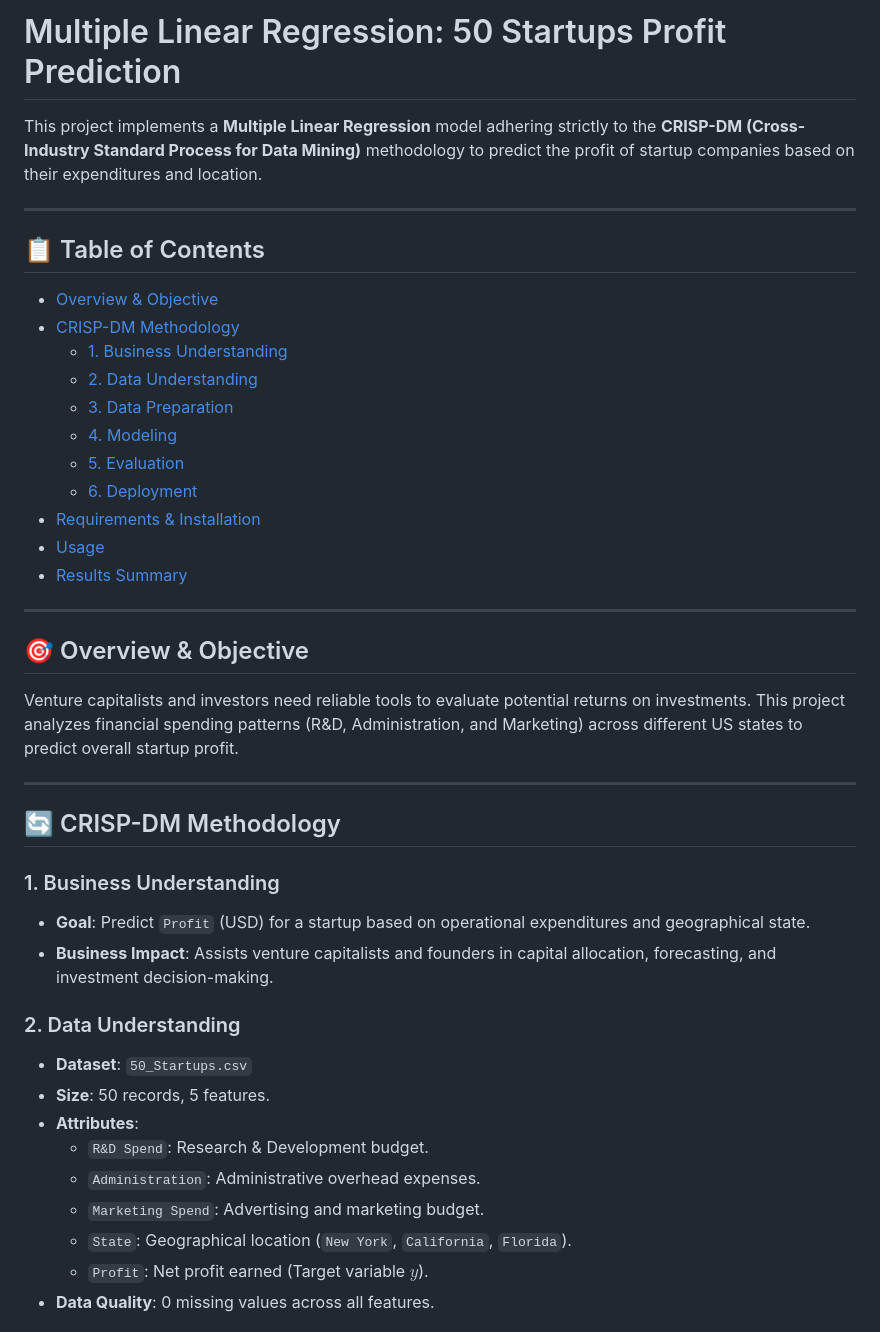
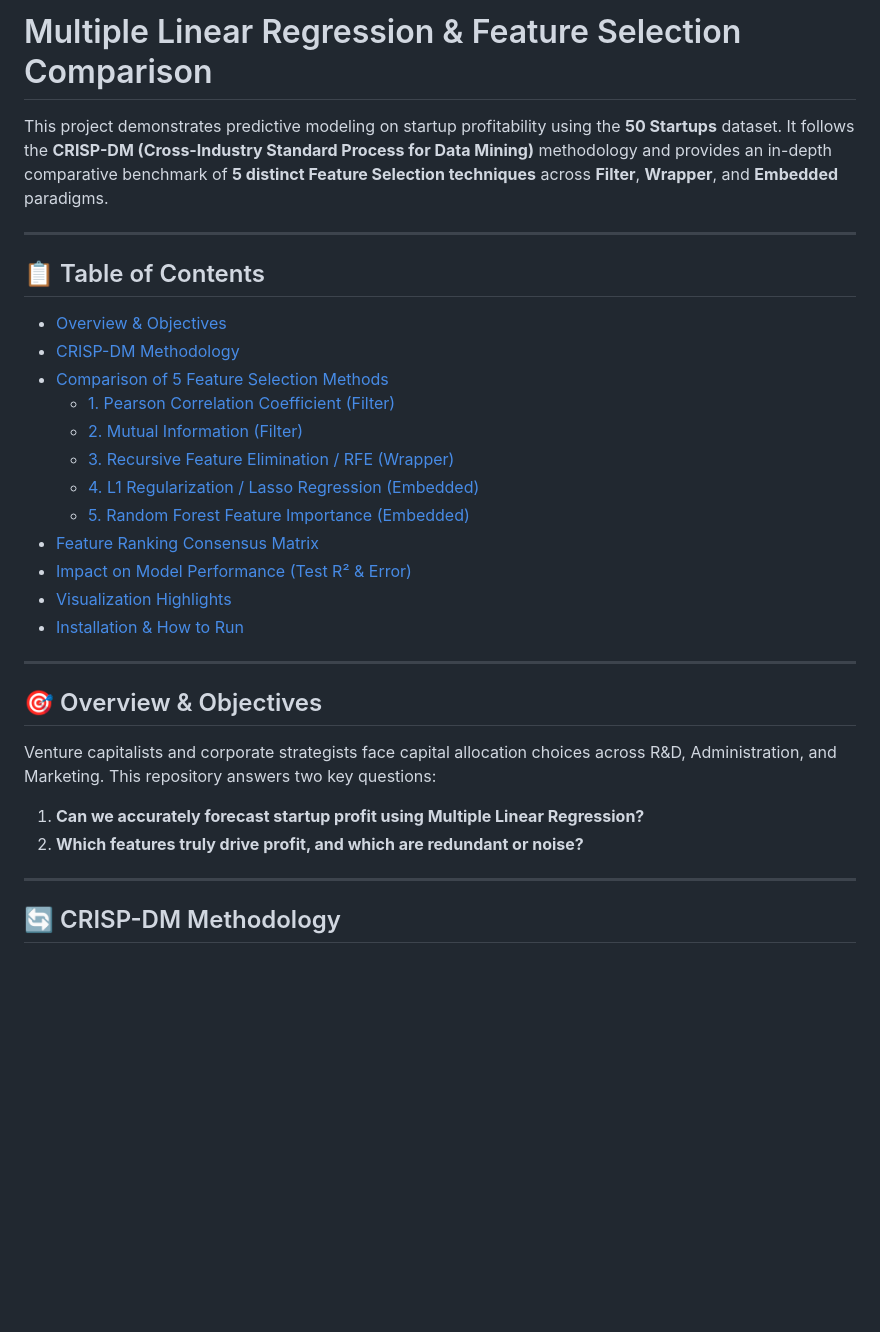
Before and after one commit to naz0914/50-Startups-dataset-for-Multiple-Linear-Regression, a Markdown page: README.md, the part around one of its changes. Rendered like a GitHub page; blank space fills up the shorter version.

```diff
--- a/README.md
+++ b/README.md
@@ -1,43 +1,31 @@
-# Multiple Linear Regression: 50 Startups Profit Prediction
+# Multiple Linear Regression & Feature Selection Comparison
 
-This project implements a **Multiple Linear Regression** model adhering strictly to the **CRISP-DM (Cross-Industry Standard Process for Data Mining)** methodology to predict the profit of startup companies based on their expenditures and location.
+This project demonstrates predictive modeling on startup profitability using the **50 Startups** dataset. It follows the **CRISP-DM (Cross-Industry Standard Process for Data Mining)** methodology and provides an in-depth comparative benchmark of **5 distinct Feature Selection techniques** across **Filter**, **Wrapper**, and **Embedded** paradigms.
 
 ---
 
 ## 📋 Table of Contents
-- [Overview & Objective](#overview--objective)
+- [Overview & Objectives](#overview--objectives)
 - [CRISP-DM Methodology](#crisp-dm-methodology)
-  - [1. Business Understanding](#1-business-understanding)
-  - [2. Data Understanding](#2-data-understanding)
-  - [3. Data Preparation](#3-data-preparation)
-  - [4. Modeling](#4-modeling)
-  - [5. Evaluation](#5-evaluation)
-  - [6. Deployment](#6-deployment)
-- [Requirements & Installation](#requirements--installation)
-- [Usage](#usage)
-- [Results Summary](#results-summary)
+- [Comparison of 5 Feature Selection Methods](#comparison-of-5-feature-selection-methods)
+  - [1. Pearson Correlation Coefficient (Filter)](#1-pearson-correlation-coefficient-filter)
+  - [2. Mutual Information (Filter)](#2-mutual-information-filter)
+  - [3. Recursive Feature Elimination / RFE (Wrapper)](#3-recursive-feature-elimination--rfe-wrapper)
+  - [4. L1 Regularization / Lasso Regression (Embedded)](#4-l1-regularization--lasso-regression-embedded)
+  - [5. Random Forest Feature Importance (Embedded)](#5-random-forest-feature-importance-embedded)
+- [Feature Ranking Consensus Matrix](#feature-ranking-consensus-matrix)
+- [Impact on Model Performance (Test R² & Error)](#impact-on-model-performance-test-r-error)
+- [Visualization Highlights](#visualization-highlights)
+- [Installation & How to Run](#installation--how-to-run)
 
 ---
 
-## 🎯 Overview & Objective
-Venture capitalists and investors need reliable tools to evaluate potential returns on investments. This project analyzes financial spending patterns (R&D, Administration, and Marketing) across different US states to predict overall startup profit.
+## 🎯 Overview & Objectives
+Venture capitalists and corporate strategists face capital allocation choices across R&D, Administration, and Marketing. This repository answers two key questions:
+1. **Can we accurately forecast startup profit using Multiple Linear Regression?**
+2. **Which features truly drive profit, and which are redundant or noise?**
 
 ---
 
 ## 🔄 CRISP-DM Methodology
 
-### 1. Business Understanding
-* **Goal**: Predict `Profit` (USD) for a startup based on operational expenditures and geographical state.
-* **Business Impact**: Assists venture capitalists and founders in capital allocation, forecasting, and investment decision-making.
-
-### 2. Data Understanding
-* **Dataset**: `50_Startups.csv`
-* **Size**: 50 records, 5 features.
-* **Attributes**:
-  * `R&D Spend`: Research & Development budget.
-  * `Administration`: Administrative overhead expenses.
-  * `Marketing Spend`: Advertising and marketing budget.
-  * `State`: Geographical location (`New York`, `California`, `Florida`).
-  * `Profit`: Net profit earned (Target variable $y$).
-* **Data Quality**: 0 missing values across all features.
-
```
Also changed, not shown: other parts of README.md (+122 -42 lines), feature_selection_comparison.png (added), model_performance_comparison.png (added), 1 other file.
